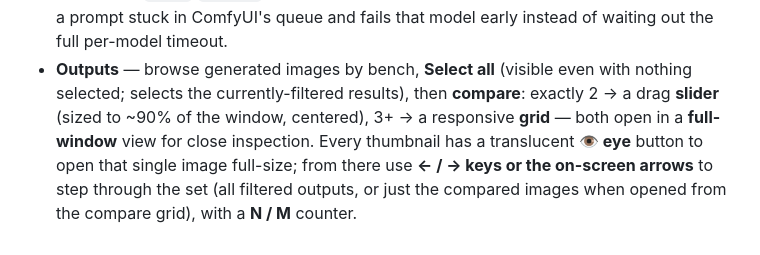
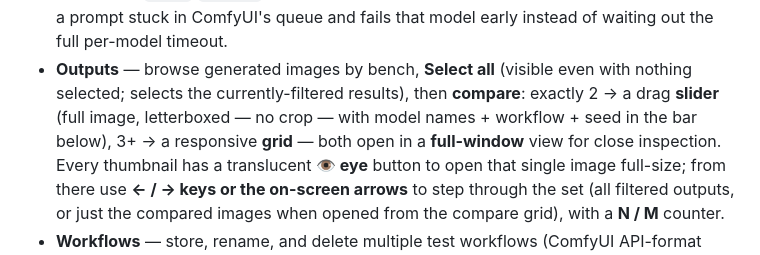
Before and after one commit to thomasbidou/comfyui_bench, a Markdown page: README.md, the part around the change. Rendered like a GitHub page.

Commit message:
README: note the 2-image slider shows the full image with source info below

```diff
--- a/README.md
+++ b/README.md
@@ -41,8 +41,9 @@ frontend.
   fails that model early instead of waiting out the full per-model timeout.
 - **Outputs** — browse generated images by bench, **Select all** (visible even
   with nothing selected; selects the currently-filtered results), then
-  **compare**: exactly 2 → a drag **slider** (sized to ~90% of the window,
-  centered), 3+ → a responsive **grid** —
+  **compare**: exactly 2 → a drag **slider** (full image, letterboxed — no
+  crop — with model names + workflow + seed in the bar below), 3+ → a
+  responsive **grid** —
   both open in a **full-window** view for close inspection. Every thumbnail has
   a translucent **👁 eye** button to open that single image full-size; from
   there use **← / → keys or the on-screen arrows** to step through the set
```
